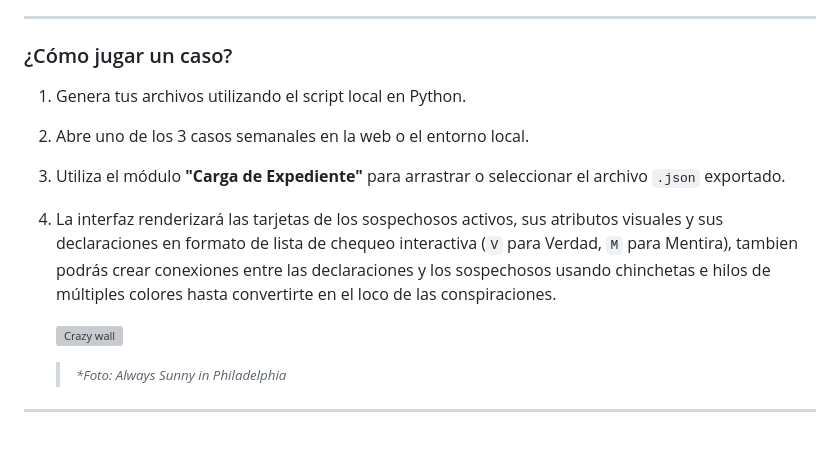
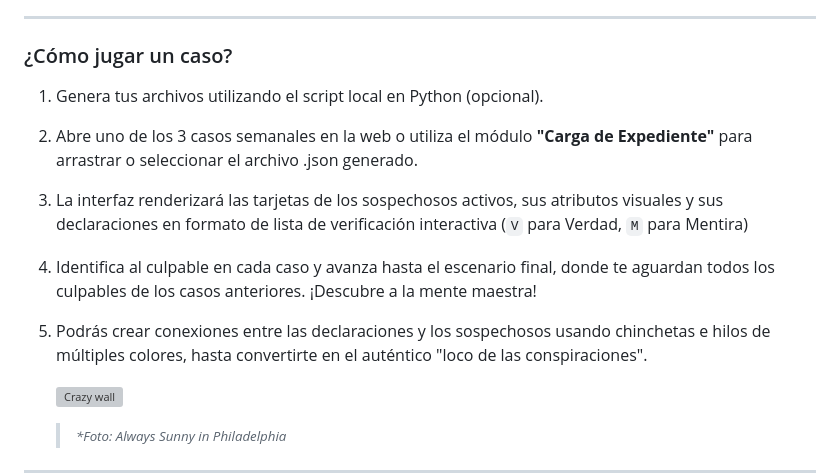
Before and after one commit to chelotourn/codigo-omerta, a Markdown page: README.md, the part around the change. Drawn GitHub-style; blank space fills up the shorter version; grey boxes are pictures that could not be loaded.

```diff
--- a/README.md
+++ b/README.md
@@ -79,10 +79,11 @@ Puedes acceder a la versión desplegada en vivo aquí:
 ---
 
 ### ¿Cómo jugar un caso?
-1. Genera tus archivos utilizando el script local en Python.
-2. Abre uno de los 3 casos semanales en la web o el entorno local.
-3. Utiliza el módulo **"Carga de Expediente"** para arrastrar o seleccionar el archivo `.json` exportado.
-4. La interfaz renderizará las tarjetas de los sospechosos activos, sus atributos visuales y sus declaraciones en formato de lista de chequeo interactiva (`V` para Verdad, `M` para Mentira), tambien podrás crear conexiones entre las declaraciones y los sospechosos usando chinchetas e hilos de múltiples colores hasta convertirte en el loco de las conspiraciones.
+1. Genera tus archivos utilizando el script local en Python (opcional).
+2. Abre uno de los 3 casos semanales en la web o utiliza el módulo **"Carga de Expediente"** para arrastrar o seleccionar el archivo .json generado.
+3. La interfaz renderizará las tarjetas de los sospechosos activos, sus atributos visuales y sus declaraciones en formato de lista de verificación interactiva (`V` para Verdad, `M` para Mentira)
+4. Identifica al culpable en cada caso y avanza hasta el escenario final, donde te aguardan todos los culpables de los casos anteriores. ¡Descubre a la mente maestra!
+5. Podrás crear conexiones entre las declaraciones y los sospechosos usando chinchetas e hilos de múltiples colores, hasta convertirte en el auténtico "loco de las conspiraciones".
 
     ![Crazy wall](https://chelotourn.github.io/codigo-omerta/assets/meme.png)
     ><small>*\*Foto: Always Sunny in Philadelphia*</small>
```
